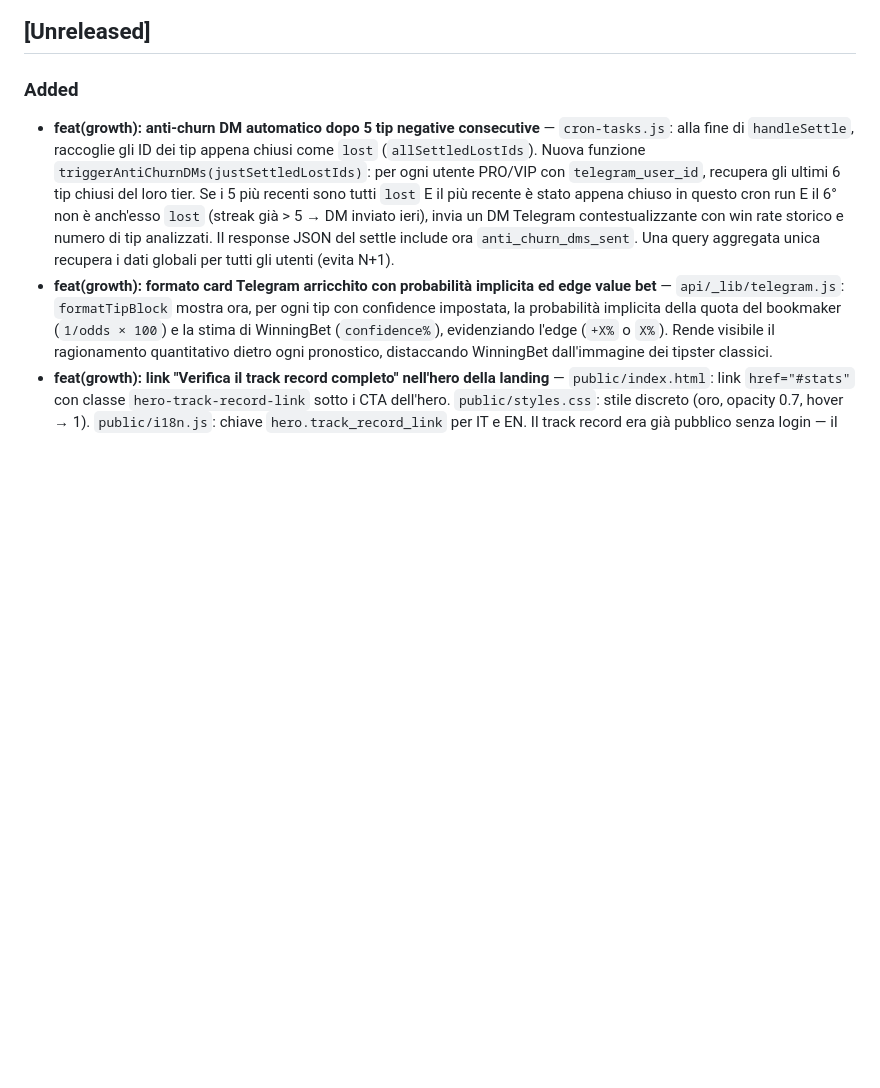
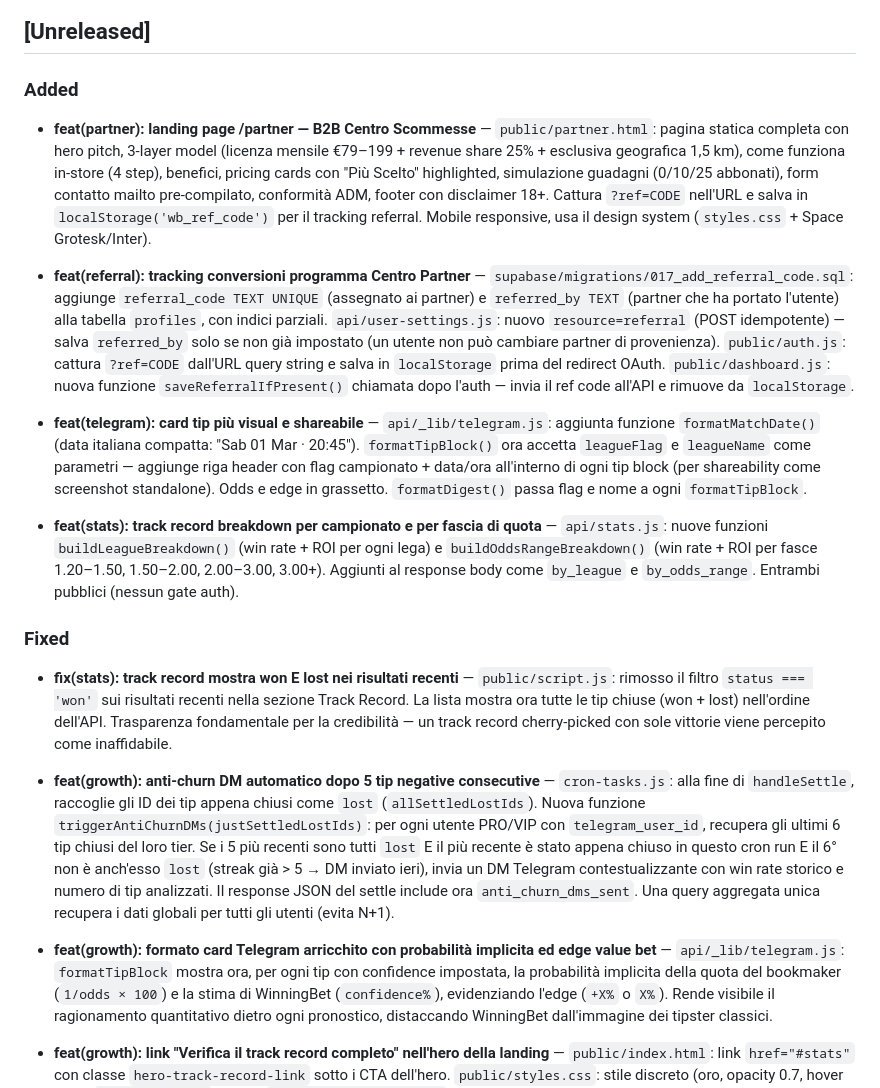
Before and after one commit to francescorinaldi/winningbet, a Markdown page: CHANGELOG.md, the part around the change. Rendered like a GitHub page; blank space fills up the shorter version.

Commit message:
docs(changelog): update unreleased — partner landing, referral tracking, Telegram card, stats breakdown, track record trasparenza

```diff
--- a/CHANGELOG.md
+++ b/CHANGELOG.md
@@ -5,6 +5,18 @@ All notable changes to WinningBet will be documented in this file.
 ## [Unreleased]
 
 ### Added
+
+- **feat(partner): landing page /partner — B2B Centro Scommesse** — `public/partner.html`: pagina statica completa con hero pitch, 3-layer model (licenza mensile €79–199 + revenue share 25% + esclusiva geografica 1,5 km), come funziona in-store (4 step), benefici, pricing cards con "Più Scelto" highlighted, simulazione guadagni (0/10/25 abbonati), form contatto mailto pre-compilato, conformità ADM, footer con disclaimer 18+. Cattura `?ref=CODE` nell'URL e salva in `localStorage('wb_ref_code')` per il tracking referral. Mobile responsive, usa il design system (`styles.css` + Space Grotesk/Inter).
+
+- **feat(referral): tracking conversioni programma Centro Partner** — `supabase/migrations/017_add_referral_code.sql`: aggiunge `referral_code TEXT UNIQUE` (assegnato ai partner) e `referred_by TEXT` (partner che ha portato l'utente) alla tabella `profiles`, con indici parziali. `api/user-settings.js`: nuovo `resource=referral` (POST idempotente) — salva `referred_by` solo se non già impostato (un utente non può cambiare partner di provenienza). `public/auth.js`: cattura `?ref=CODE` dall'URL query string e salva in `localStorage` prima del redirect OAuth. `public/dashboard.js`: nuova funzione `saveReferralIfPresent()` chiamata dopo l'auth — invia il ref code all'API e rimuove da `localStorage`.
+
+- **feat(telegram): card tip più visual e shareabile** — `api/_lib/telegram.js`: aggiunta funzione `formatMatchDate()` (data italiana compatta: "Sab 01 Mar · 20:45"). `formatTipBlock()` ora accetta `leagueFlag` e `leagueName` come parametri — aggiunge riga header con flag campionato + data/ora all'interno di ogni tip block (per shareability come screenshot standalone). Odds e edge in grassetto. `formatDigest()` passa flag e nome a ogni `formatTipBlock`.
+
+- **feat(stats): track record breakdown per campionato e per fascia di quota** — `api/stats.js`: nuove funzioni `buildLeagueBreakdown()` (win rate + ROI per ogni lega) e `buildOddsRangeBreakdown()` (win rate + ROI per fasce 1.20–1.50, 1.50–2.00, 2.00–3.00, 3.00+). Aggiunti al response body come `by_league` e `by_odds_range`. Entrambi pubblici (nessun gate auth).
+
+### Fixed
+
+- **fix(stats): track record mostra won E lost nei risultati recenti** — `public/script.js`: rimosso il filtro `status === 'won'` sui risultati recenti nella sezione Track Record. La lista mostra ora tutte le tip chiuse (won + lost) nell'ordine dell'API. Trasparenza fondamentale per la credibilità — un track record cherry-picked con sole vittorie viene percepito come inaffidabile.
 
 - **feat(growth): anti-churn DM automatico dopo 5 tip negative consecutive** — `cron-tasks.js`: alla fine di `handleSettle`, raccoglie gli ID dei tip appena chiusi come `lost` (`allSettledLostIds`). Nuova funzione `triggerAntiChurnDMs(justSettledLostIds)`: per ogni utente PRO/VIP con `telegram_user_id`, recupera gli ultimi 6 tip chiusi del loro tier. Se i 5 più recenti sono tutti `lost` E il più recente è stato appena chiuso in questo cron run E il 6° non è anch'esso `lost` (streak già > 5 → DM inviato ieri), invia un DM Telegram contestualizzante con win rate storico e numero di tip analizzati. Il response JSON del settle include ora `anti_churn_dms_sent`. Una query aggregata unica recupera i dati globali per tutti gli utenti (evita N+1).
 - **feat(growth): formato card Telegram arricchito con probabilità implicita ed edge value bet** — `api/_lib/telegram.js`: `formatTipBlock` mostra ora, per ogni tip con confidence impostata, la probabilità implicita della quota del bookmaker (`1/odds × 100`) e la stima di WinningBet (`confidence%`), evidenziando l'edge (`+X%` o `X%`). Rende visibile il ragionamento quantitativo dietro ogni pronostico, distaccando WinningBet dall'immagine dei tipster classici.
```
